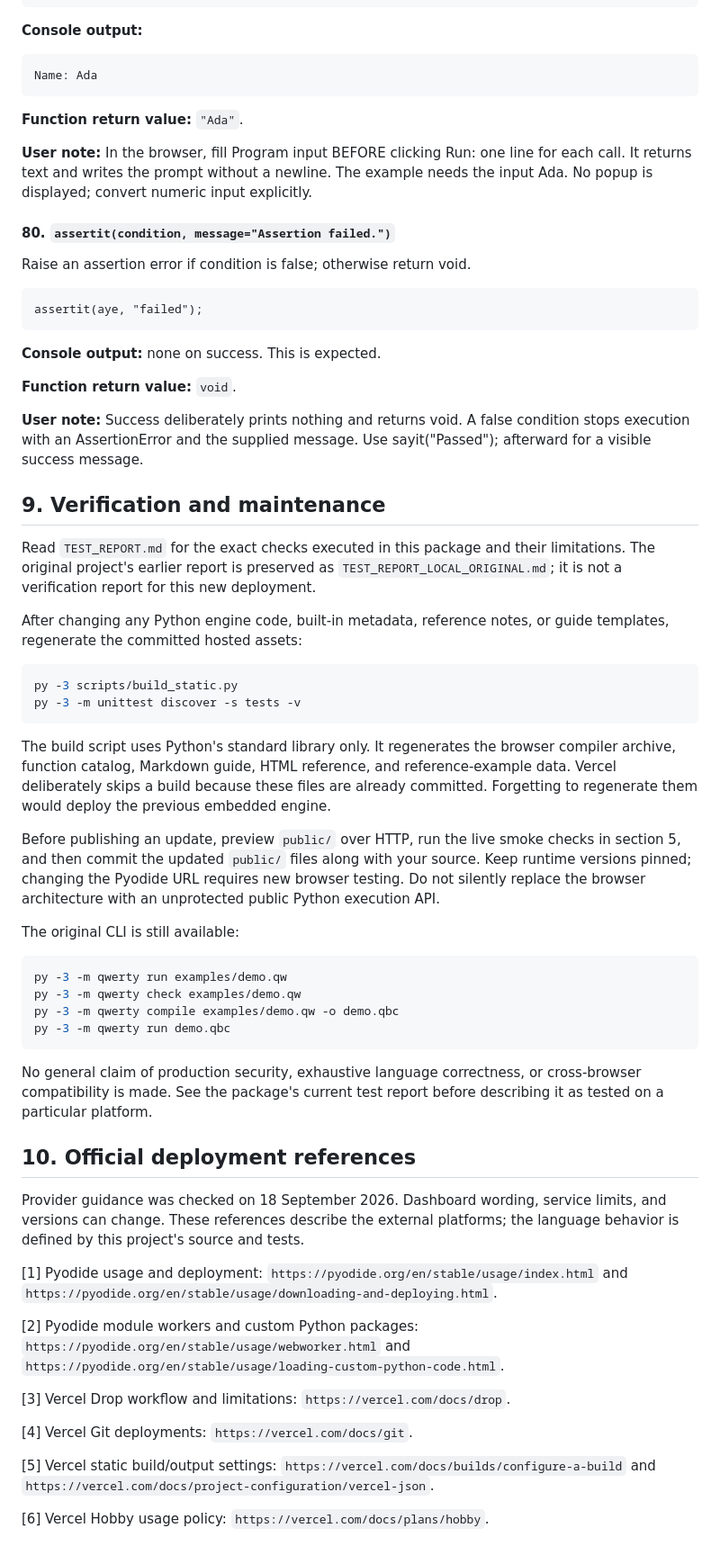
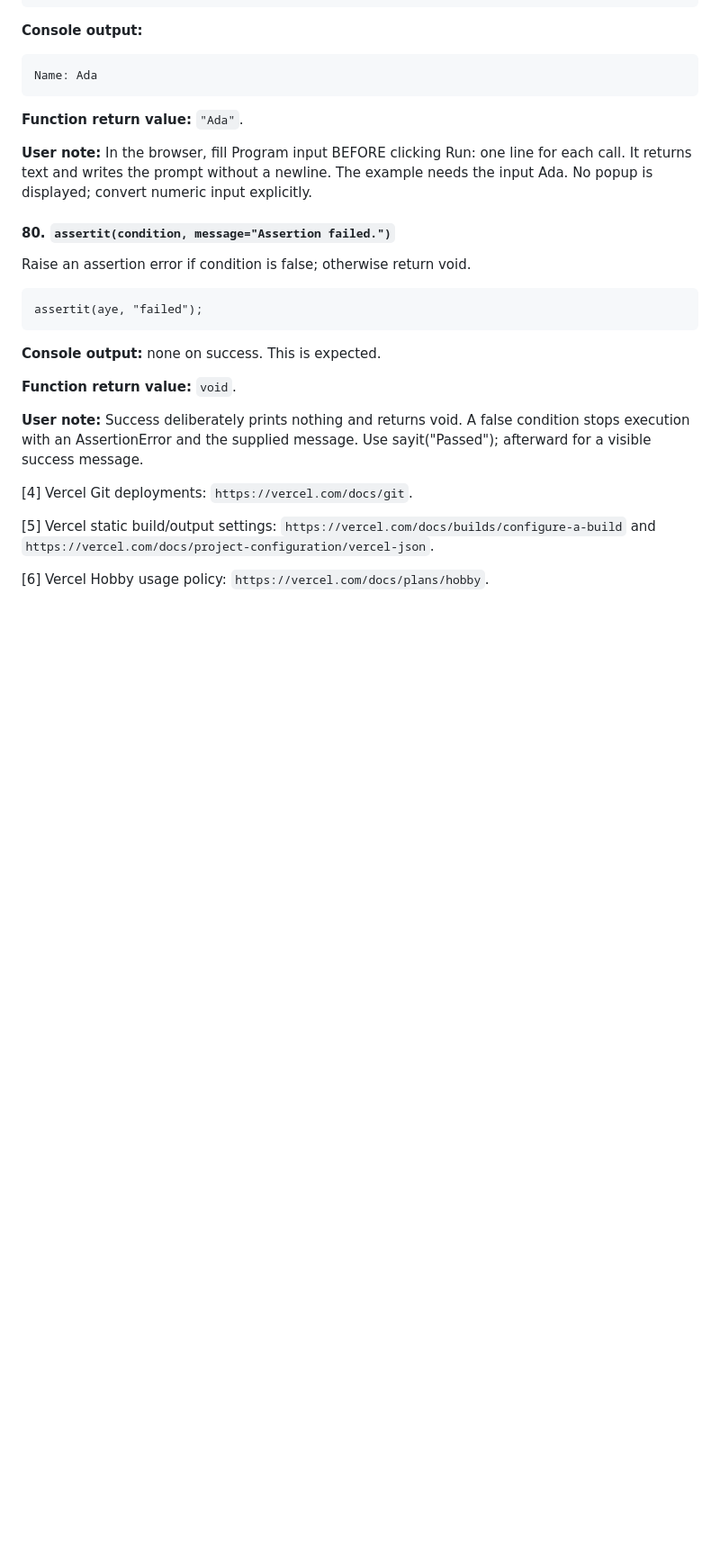
Before and after one commit to roshita05/Qwerty-Compiler-, a Markdown page: README.md, the part around the change. Shown at 90% size. Drawn GitHub-style; blank space fills up the shorter version.

````diff
--- a/README.md
+++ b/README.md
@@ -1764,41 +1764,6 @@ assertit(aye, "failed");
 
 **User note:** Success deliberately prints nothing and returns void. A false condition stops execution with an AssertionError and the supplied message. Use sayit("Passed"); afterward for a visible success message.
 
-## 9. Verification and maintenance
-
-Read `TEST_REPORT.md` for the exact checks executed in this package and their limitations. The original project's earlier report is preserved as `TEST_REPORT_LOCAL_ORIGINAL.md`; it is not a verification report for this new deployment.
-
-After changing any Python engine code, built-in metadata, reference notes, or guide templates, regenerate the committed hosted assets:
-
-```powershell
-py -3 scripts/build_static.py
-py -3 -m unittest discover -s tests -v
-```
-
-The build script uses Python's standard library only. It regenerates the browser compiler archive, function catalog, Markdown guide, HTML reference, and reference-example data. Vercel deliberately skips a build because these files are already committed. Forgetting to regenerate them would deploy the previous embedded engine.
-
-Before publishing an update, preview `public/` over HTTP, run the live smoke checks in section 5, and then commit the updated `public/` files along with your source. Keep runtime versions pinned; changing the Pyodide URL requires new browser testing. Do not silently replace the browser architecture with an unprotected public Python execution API.
-
-The original CLI is still available:
-
-```powershell
-py -3 -m qwerty run examples/demo.qw
-py -3 -m qwerty check examples/demo.qw
-py -3 -m qwerty compile examples/demo.qw -o demo.qbc
-py -3 -m qwerty run demo.qbc
-```
-
-No general claim of production security, exhaustive language correctness, or cross-browser compatibility is made. See the package's current test report before describing it as tested on a particular platform.
-
-## 10. Official deployment references
-
-Provider guidance was checked on 18 September 2026. Dashboard wording, service limits, and versions can change. These references describe the external platforms; the language behavior is defined by this project's source and tests.
-
-[1] Pyodide usage and deployment: `https://pyodide.org/en/stable/usage/index.html` and `https://pyodide.org/en/stable/usage/downloading-and-deploying.html`.
-
-[2] Pyodide module workers and custom Python packages: `https://pyodide.org/en/stable/usage/webworker.html` and `https://pyodide.org/en/stable/usage/loading-custom-python-code.html`.
-
-[3] Vercel Drop workflow and limitations: `https://vercel.com/docs/drop`.
 
 [4] Vercel Git deployments: `https://vercel.com/docs/git`.
 
````
